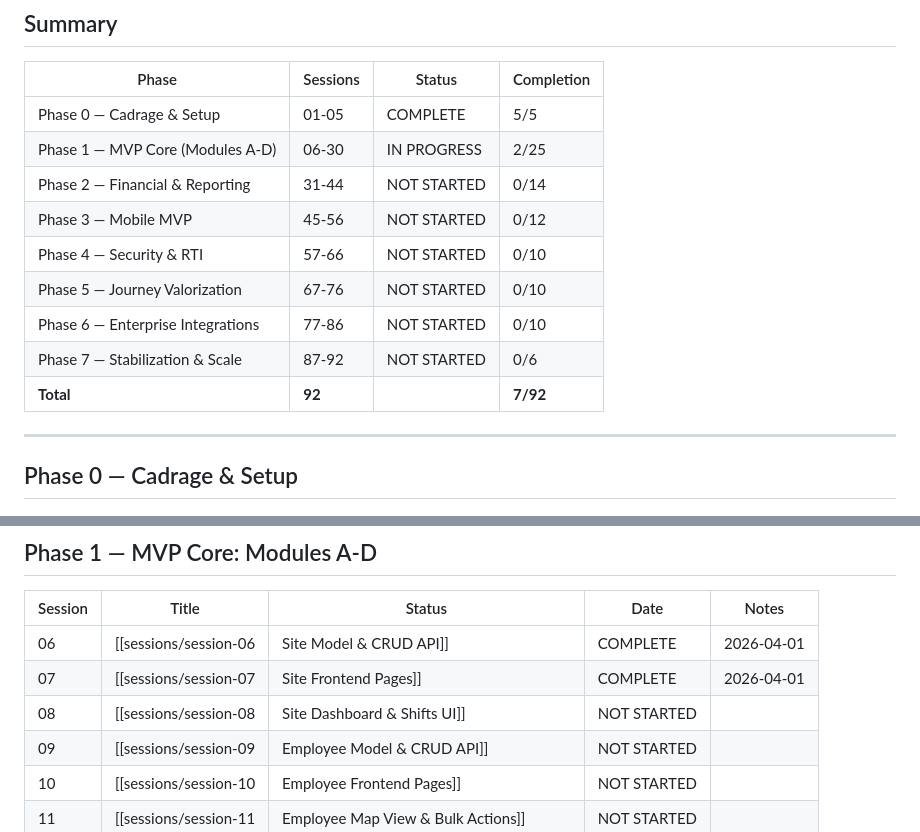
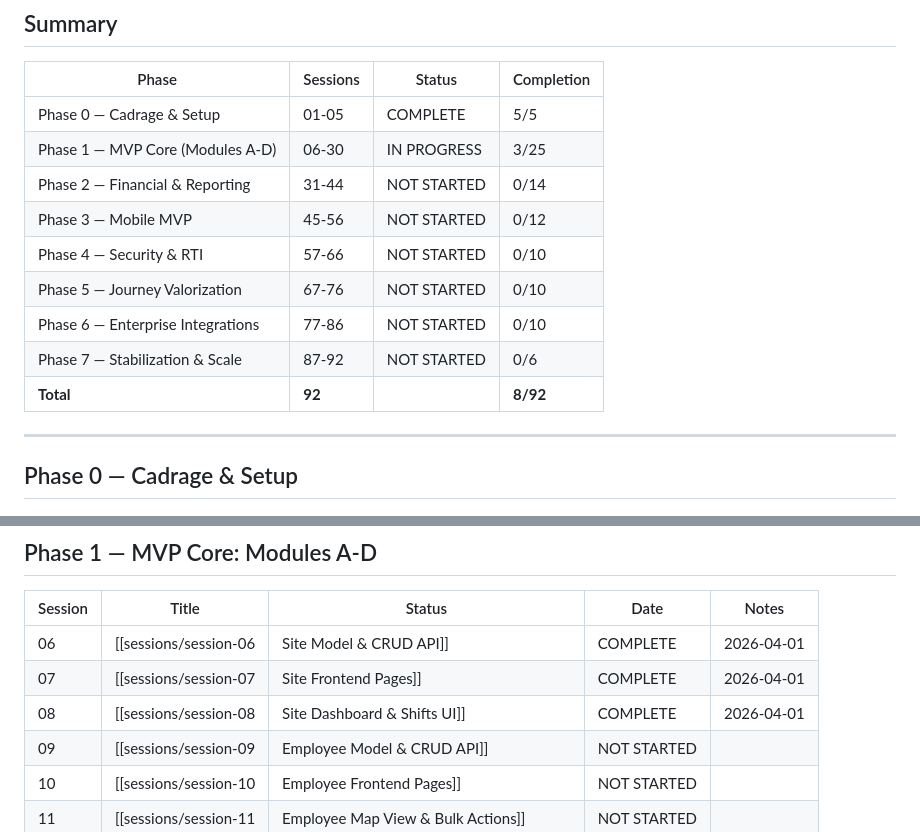
Before and after one commit to Linku-git/Transp-op, a Markdown page: Docs/PROGRESS.md, 2 parts joined by grey strips. GitHub-like rendering.

```diff
--- a/Docs/PROGRESS.md
+++ b/Docs/PROGRESS.md
@@ -9,14 +9,14 @@
 | Phase | Sessions | Status | Completion |
 |-------|----------|--------|------------|
 | Phase 0 — Cadrage & Setup | 01-05 | COMPLETE | 5/5 |
-| Phase 1 — MVP Core (Modules A-D) | 06-30 | IN PROGRESS | 2/25 |
+| Phase 1 — MVP Core (Modules A-D) | 06-30 | IN PROGRESS | 3/25 |
 | Phase 2 — Financial & Reporting | 31-44 | NOT STARTED | 0/14 |
 | Phase 3 — Mobile MVP | 45-56 | NOT STARTED | 0/12 |
 | Phase 4 — Security & RTI | 57-66 | NOT STARTED | 0/10 |
 | Phase 5 — Journey Valorization | 67-76 | NOT STARTED | 0/10 |
 | Phase 6 — Enterprise Integrations | 77-86 | NOT STARTED | 0/10 |
 | Phase 7 — Stabilization & Scale | 87-92 | NOT STARTED | 0/6 |
-| **Total** | **92** | | **7/92** |
+| **Total** | **92** | | **8/92** |
 
 ---
 
@@ -36,7 +36,7 @@
 |---------|-------|--------|------|-------|
 | 06 | [[sessions/session-06|Site Model & CRUD API]] | COMPLETE | 2026-04-01 | PostGIS model, 7 CRUD endpoints, pagination, filters, 13 tests |
 | 07 | [[sessions/session-07|Site Frontend Pages]] | COMPLETE | 2026-04-01 | List/create/edit/detail pages, MapPicker, Zustand store, 4 tests |
-| 08 | [[sessions/session-08|Site Dashboard & Shifts UI]] | NOT STARTED | | |
+| 08 | [[sessions/session-08|Site Dashboard & Shifts UI]] | COMPLETE | 2026-04-01 | Badge, SiteSummaryCards, ShiftConfigPanel, enhanced detail page, 3 tests |
 | 09 | [[sessions/session-09|Employee Model & CRUD API]] | NOT STARTED | | |
 | 10 | [[sessions/session-10|Employee Frontend Pages]] | NOT STARTED | | |
 | 11 | [[sessions/session-11|Employee Map View & Bulk Actions]] | NOT STARTED | | |
```
Also changed, not shown: Docs/CHANGELOG.md (+12 -0 lines), Docs/sessions/session-08.md (added, +62 -0 lines).
